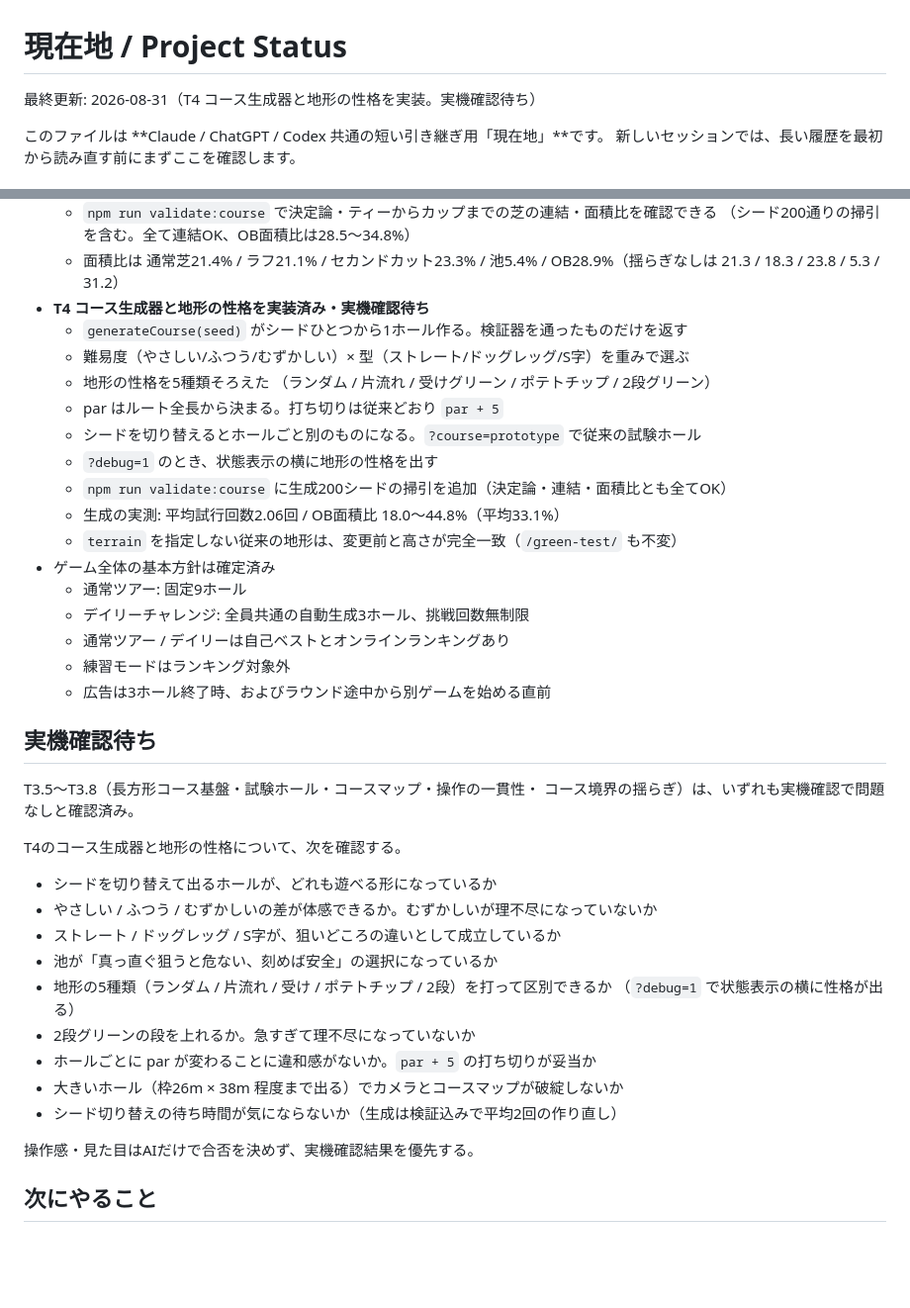
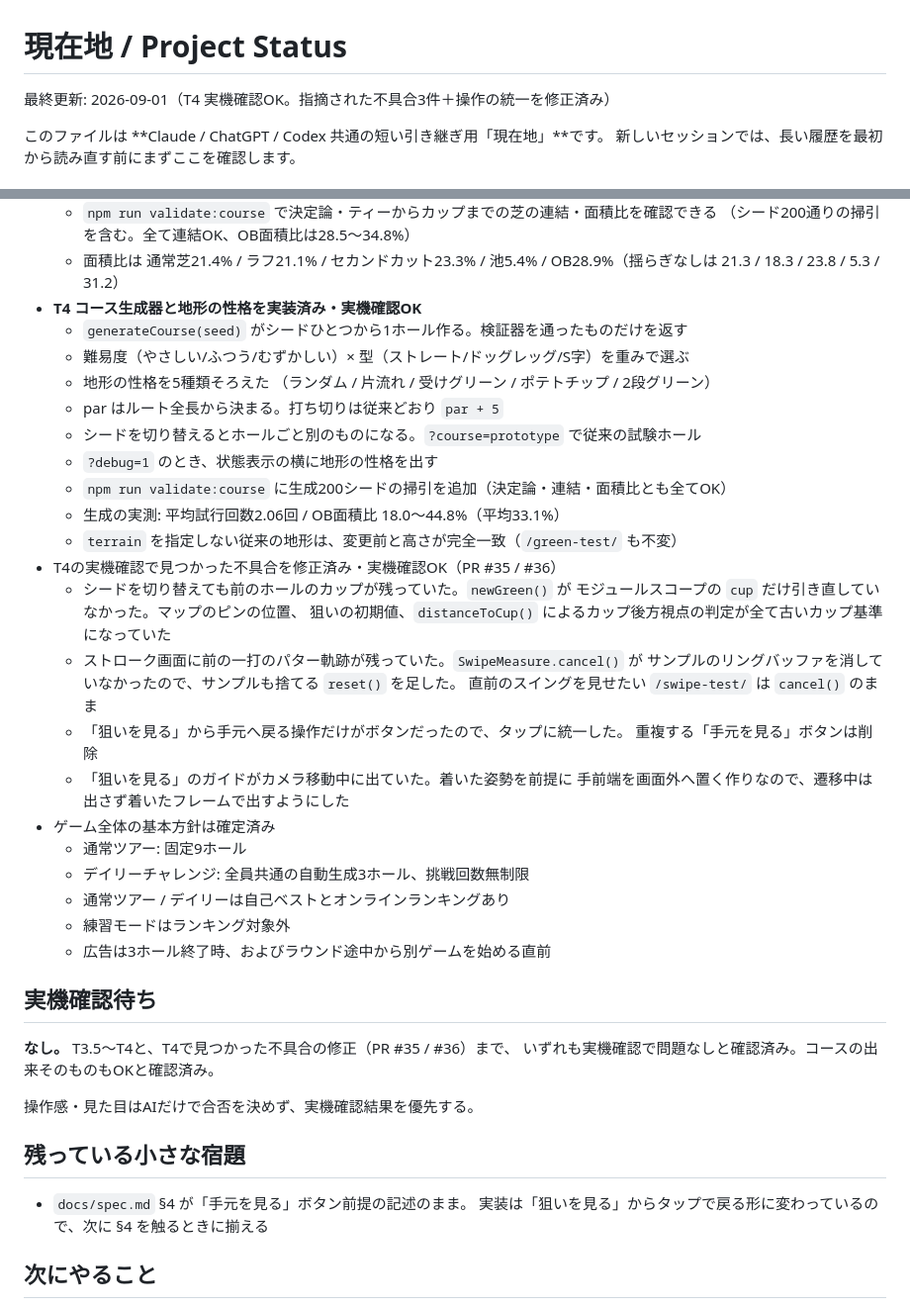
Before and after one commit to hanagemaru/putt, a Markdown page: PROJECT_STATUS.md, 2 parts joined by grey strips. Shown at 99% size. Drawn GitHub-style; blank space fills up the shorter version.

Commit message:
docs: T4の実機確認完了と不具合修正を現在地へ反映 (#37)
Claude-Session: https://claude.ai/code/session_01URibHyAVJe9Rf63Uk1kV3N

Co-authored-by: Claude <noreply@anthropic.com>

```diff
--- a/PROJECT_STATUS.md
+++ b/PROJECT_STATUS.md
@@ -1,6 +1,6 @@
 # 現在地 / Project Status
 
-最終更新: 2026-08-31（T4 コース生成器と地形の性格を実装。実機確認待ち）
+最終更新: 2026-09-01（T4 実機確認OK。指摘された不具合3件＋操作の統一を修正済み）
 
 このファイルは **Claude / ChatGPT / Codex 共通の短い引き継ぎ用「現在地」**です。
 新しいセッションでは、長い履歴を最初から読み直す前にまずここを確認します。
@@ -60,7 +60,7 @@
   - `npm run validate:course` で決定論・ティーからカップまでの芝の連結・面積比を確認できる
     （シード200通りの掃引を含む。全て連結OK、OB面積比は28.5〜34.8%）
   - 面積比は 通常芝21.4% / ラフ21.1% / セカンドカット23.3% / 池5.4% / OB28.9%（揺らぎなしは 21.3 / 18.3 / 23.8 / 5.3 / 31.2）
-- **T4 コース生成器と地形の性格を実装済み・実機確認待ち**
+- **T4 コース生成器と地形の性格を実装済み・実機確認OK**
   - `generateCourse(seed)` がシードひとつから1ホール作る。検証器を通ったものだけを返す
   - 難易度（やさしい/ふつう/むずかしい）× 型（ストレート/ドッグレッグ/S字）を重みで選ぶ
   - 地形の性格を5種類そろえた
@@ -71,6 +71,17 @@
   - `npm run validate:course` に生成200シードの掃引を追加（決定論・連結・面積比とも全てOK）
   - 生成の実測: 平均試行回数2.06回 / OB面積比 18.0〜44.8%（平均33.1%）
   - `terrain` を指定しない従来の地形は、変更前と高さが完全一致（`/green-test/` も不変）
+- T4の実機確認で見つかった不具合を修正済み・実機確認OK（PR #35 / #36）
+  - シードを切り替えても前のホールのカップが残っていた。`newGreen()` が
+    モジュールスコープの `cup` だけ引き直していなかった。マップのピンの位置、
+    狙いの初期値、`distanceToCup()` によるカップ後方視点の判定が全て古いカップ基準になっていた
+  - ストローク画面に前の一打のパター軌跡が残っていた。`SwipeMeasure.cancel()` が
+    サンプルのリングバッファを消していなかったので、サンプルも捨てる `reset()` を足した。
+    直前のスイングを見せたい `/swipe-test/` は `cancel()` のまま
+  - 「狙いを見る」から手元へ戻る操作だけがボタンだったので、タップに統一した。
+    重複する「手元を見る」ボタンは削除
+  - 「狙いを見る」のガイドがカメラ移動中に出ていた。着いた姿勢を前提に
+    手前端を画面外へ置く作りなので、遷移中は出さず着いたフレームで出すようにした
 - ゲーム全体の基本方針は確定済み
   - 通常ツアー: 固定9ホール
   - デイリーチャレンジ: 全員共通の自動生成3ホール、挑戦回数無制限
@@ -80,23 +91,15 @@
 
 ## 実機確認待ち
 
-T3.5〜T3.8（長方形コース基盤・試験ホール・コースマップ・操作の一貫性・
-コース境界の揺らぎ）は、いずれも実機確認で問題なしと確認済み。
-
-T4のコース生成器と地形の性格について、次を確認する。
-
-- シードを切り替えて出るホールが、どれも遊べる形になっているか
-- やさしい / ふつう / むずかしいの差が体感できるか。むずかしいが理不尽になっていないか
-- ストレート / ドッグレッグ / S字が、狙いどころの違いとして成立しているか
-- 池が「真っ直ぐ狙うと危ない、刻めば安全」の選択になっているか
-- 地形の5種類（ランダム / 片流れ / 受け / ポテトチップ / 2段）を打って区別できるか
-  （`?debug=1` で状態表示の横に性格が出る）
-- 2段グリーンの段を上れるか。急すぎて理不尽になっていないか
-- ホールごとに par が変わることに違和感がないか。`par + 5` の打ち切りが妥当か
-- 大きいホール（枠26m × 38m 程度まで出る）でカメラとコースマップが破綻しないか
-- シード切り替えの待ち時間が気にならないか（生成は検証込みで平均2回の作り直し）
+**なし。** T3.5〜T4と、T4で見つかった不具合の修正（PR #35 / #36）まで、
+いずれも実機確認で問題なしと確認済み。コースの出来そのものもOKと確認済み。
 
 操作感・見た目はAIだけで合否を決めず、実機確認結果を優先する。
+
+## 残っている小さな宿題
+
+- `docs/spec.md` §4 が「手元を見る」ボタン前提の記述のまま。
+  実装は「狙いを見る」からタップで戻る形に変わっているので、次に §4 を触るときに揃える
 
 ## 次にやること
 
```
